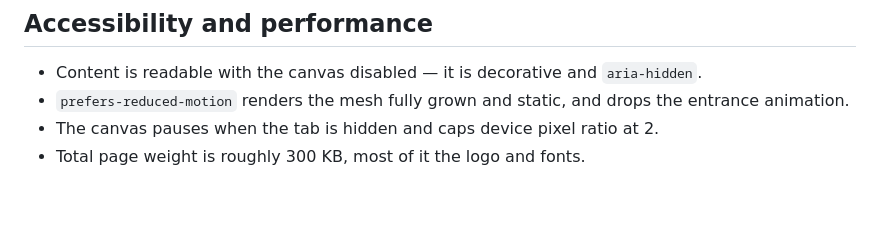
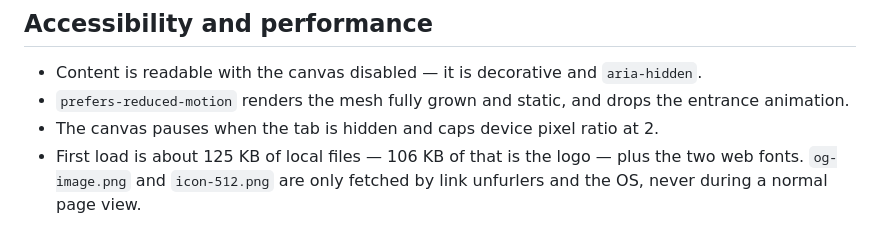
Before and after one commit to ubterzioglu/grovecomingsoon, a Markdown page: README.md, the part around the change. Drawn GitHub-style; blank space fills up the shorter version.

Commit message:
docs: correct the stated page weight
Measured 125 KB of local files on first load, not the 300 KB claimed.

```diff
--- a/README.md
+++ b/README.md
@@ -101,4 +101,6 @@ drop the two external origins.
 - `prefers-reduced-motion` renders the mesh fully grown and static, and drops
   the entrance animation.
 - The canvas pauses when the tab is hidden and caps device pixel ratio at 2.
-- Total page weight is roughly 300 KB, most of it the logo and fonts.
+- First load is about 125 KB of local files — 106 KB of that is the logo —
+  plus the two web fonts. `og-image.png` and `icon-512.png` are only fetched by
+  link unfurlers and the OS, never during a normal page view.
```
